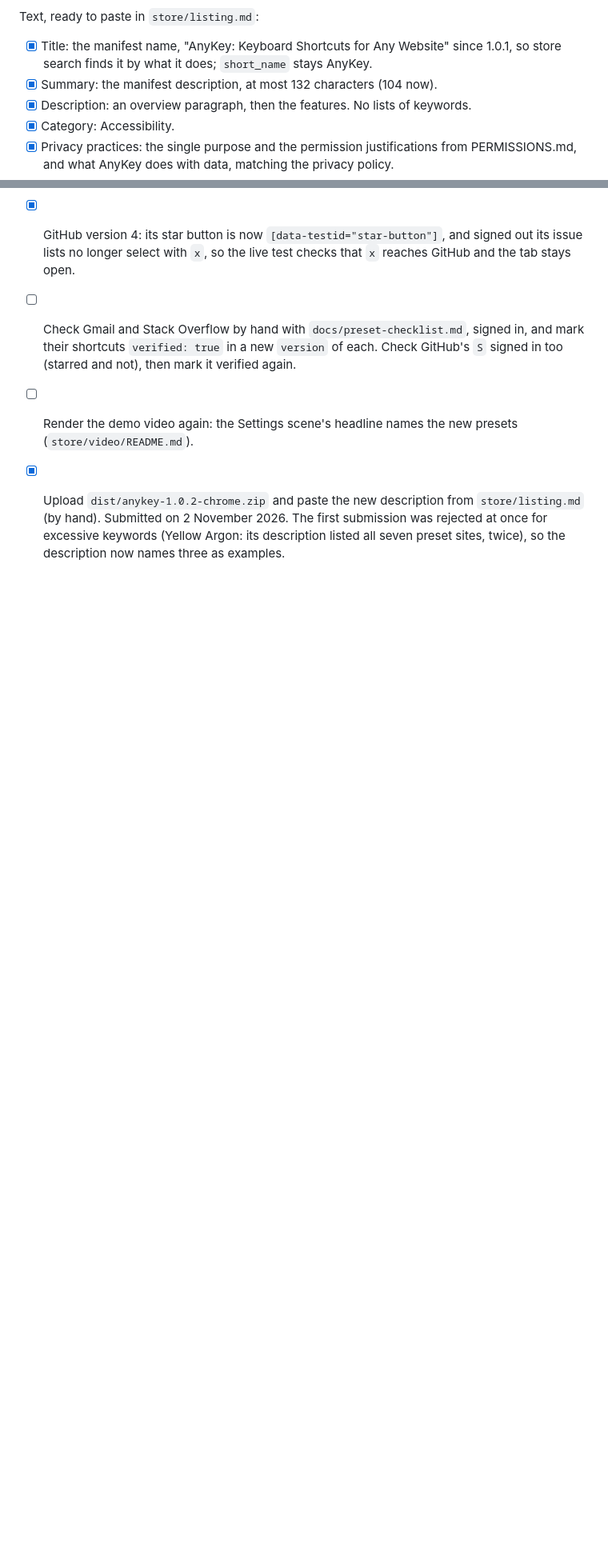
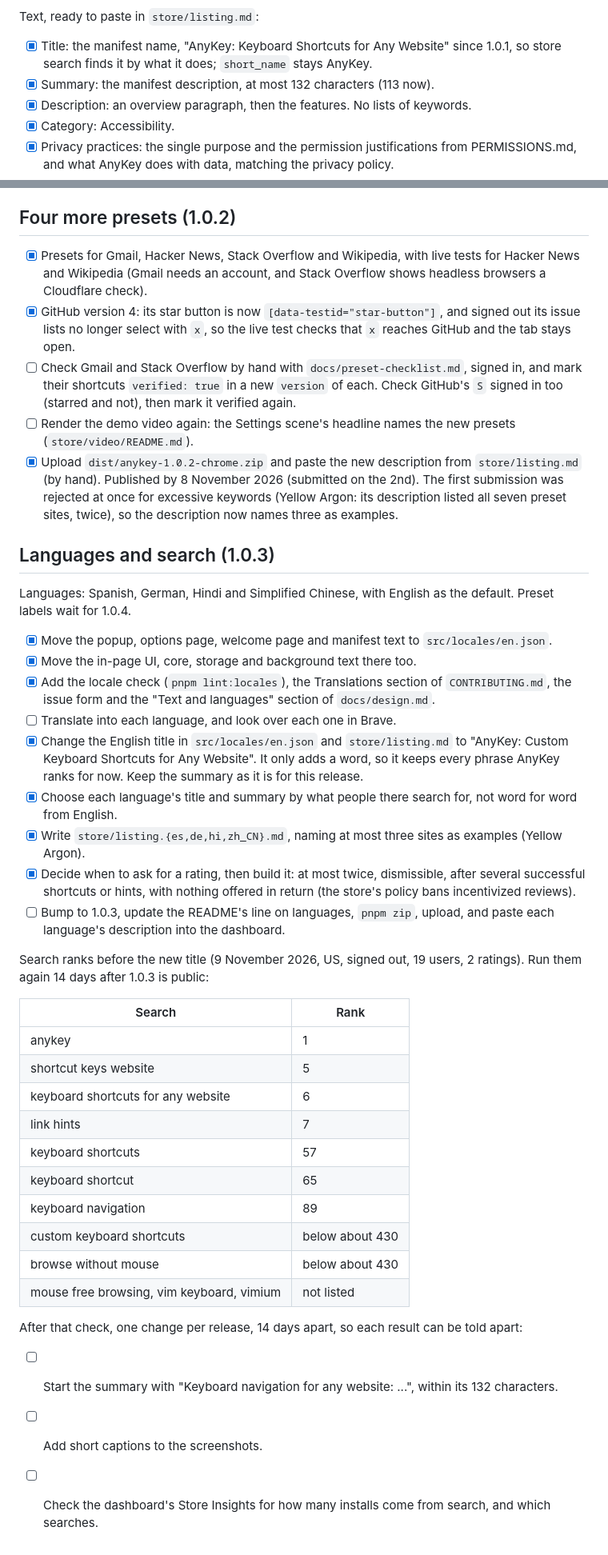
Before and after one commit to JatinAssudaney/AnyKey, a Markdown page: docs/launch.md, 2 parts joined by grey strips. Shown at 80% size. Drawn GitHub-style; blank space fills up the shorter version.

Commit message:
Update the launch notes and store listing for 1.0.3
Record the 1.0.3 language and search checklist with the ranks before the new
title, and put the new title and languages in the English listing.

```diff
--- a/docs/launch.md
+++ b/docs/launch.md
@@ -58,7 +58,7 @@ Images, all PNG, made by `pnpm store:images` into `store/images` (`store/listing
 Text, ready to paste in `store/listing.md`:
 
 - [x] Title: the manifest name, "AnyKey: Keyboard Shortcuts for Any Website" since 1.0.1, so store search finds it by what it does; `short_name` stays AnyKey.
-- [x] Summary: the manifest description, at most 132 characters (104 now).
+- [x] Summary: the manifest description, at most 132 characters (113 now).
 - [x] Description: an overview paragraph, then the features. No lists of keywords.
 - [x] Category: Accessibility.
 - [x] Privacy practices: the single purpose and the permission justifications from PERMISSIONS.md, and what AnyKey does with data, matching the privacy policy.
@@ -105,4 +105,39 @@ Registering is quick, but the email checks take a while. From [Register your dev
 - [x] GitHub version 4: its star button is now `[data-testid="star-button"]`, and signed out its issue lists no longer select with `x`, so the live test checks that `x` reaches GitHub and the tab stays open.
 - [ ] Check Gmail and Stack Overflow by hand with `docs/preset-checklist.md`, signed in, and mark their shortcuts `verified: true` in a new `version` of each. Check GitHub's `S` signed in too (starred and not), then mark it verified again.
 - [ ] Render the demo video again: the Settings scene's headline names the new presets (`store/video/README.md`).
-- [x] Upload `dist/anykey-1.0.2-chrome.zip` and paste the new description from `store/listing.md` (by hand). Submitted on 2 November 2026. The first submission was rejected at once for excessive keywords (Yellow Argon: its description listed all seven preset sites, twice), so the description now names three as examples.
+- [x] Upload `dist/anykey-1.0.2-chrome.zip` and paste the new description from `store/listing.md` (by hand). Published by 8 November 2026 (submitted on the 2nd). The first submission was rejected at once for excessive keywords (Yellow Argon: its description listed all seven preset sites, twice), so the description now names three as examples.
+
+## Languages and search (1.0.3)
+
+Languages: Spanish, German, Hindi and Simplified Chinese, with English as the default. Preset labels wait for 1.0.4.
+
+- [x] Move the popup, options page, welcome page and manifest text to `src/locales/en.json`.
+- [x] Move the in-page UI, core, storage and background text there too.
+- [x] Add the locale check (`pnpm lint:locales`), the Translations section of `CONTRIBUTING.md`, the issue form and the "Text and languages" section of `docs/design.md`.
+- [ ] Translate into each language, and look over each one in Brave.
+- [x] Change the English title in `src/locales/en.json` and `store/listing.md` to "AnyKey: Custom Keyboard Shortcuts for Any Website". It only adds a word, so it keeps every phrase AnyKey ranks for now. Keep the summary as it is for this release.
+- [x] Choose each language's title and summary by what people there search for, not word for word from English.
+- [x] Write `store/listing.{es,de,hi,zh_CN}.md`, naming at most three sites as examples (Yellow Argon).
+- [x] Decide when to ask for a rating, then build it: at most twice, dismissible, after several successful shortcuts or hints, with nothing offered in return (the store's policy bans incentivized reviews).
+- [ ] Bump to 1.0.3, update the README's line on languages, `pnpm zip`, upload, and paste each language's description into the dashboard.
+
+Search ranks before the new title (9 November 2026, US, signed out, 19 users, 2 ratings). Run them again 14 days after 1.0.3 is public:
+
+| Search | Rank |
+|---|---|
+| anykey | 1 |
+| shortcut keys website | 5 |
+| keyboard shortcuts for any website | 6 |
+| link hints | 7 |
+| keyboard shortcuts | 57 |
+| keyboard shortcut | 65 |
+| keyboard navigation | 89 |
+| custom keyboard shortcuts | below about 430 |
+| browse without mouse | below about 430 |
+| mouse free browsing, vim keyboard, vimium | not listed |
+
+After that check, one change per release, 14 days apart, so each result can be told apart:
+
+- [ ] Start the summary with "Keyboard navigation for any website: ...", within its 132 characters.
+- [ ] Add short captions to the screenshots.
+- [ ] Check the dashboard's Store Insights for how many installs come from search, and which searches.
```
Also changed, not shown: other parts of docs/launch.md (+2 -2 lines), docs/design.md (+2 -2 lines), store/listing.md (+3 -3 lines).
